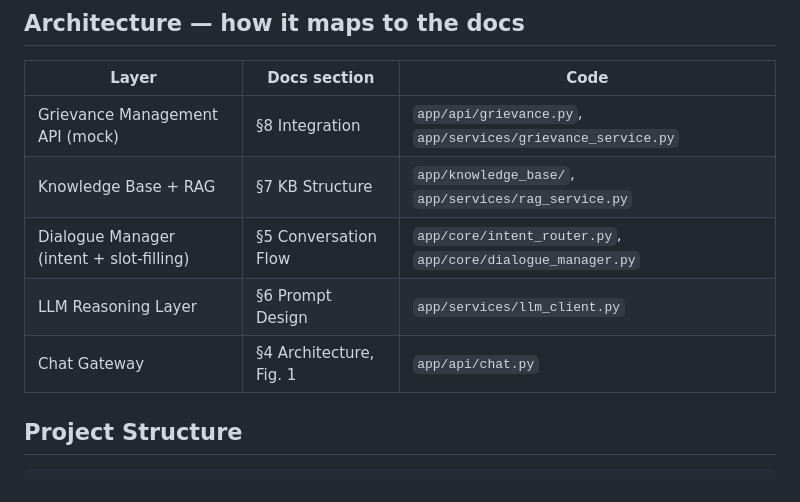
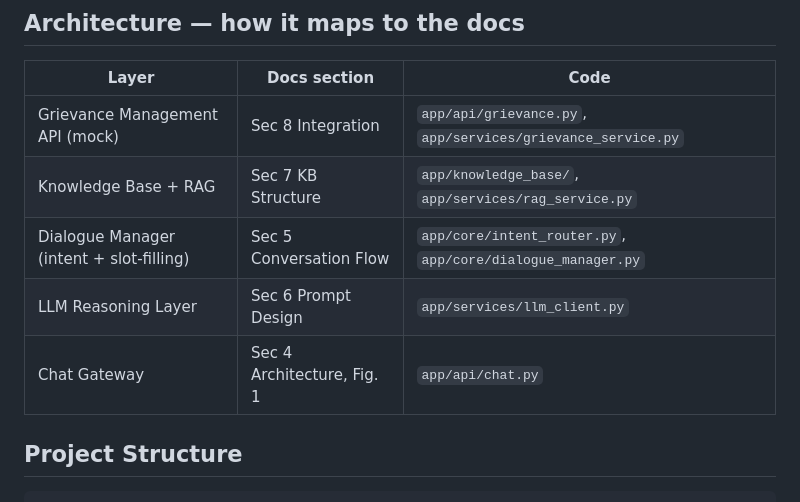
Before and after one commit to Hiral-Kumar/GrievEase_Bot, a Markdown page: README.md, the part around the change. Drawn GitHub-style.

Commit message:
Revise section references in architecture table
Updated section references in the architecture table to use 'Sec' instead of '§'.

```diff
--- a/README.md
+++ b/README.md
@@ -66,11 +66,11 @@ Full request/response schemas are in the interactive docs at `/docs` once the se
 
 | Layer | Docs section | Code |
 |---|---|---|
-| Grievance Management API (mock) | §8 Integration | `app/api/grievance.py`, `app/services/grievance_service.py` |
-| Knowledge Base + RAG | §7 KB Structure | `app/knowledge_base/`, `app/services/rag_service.py` |
-| Dialogue Manager (intent + slot-filling) | §5 Conversation Flow | `app/core/intent_router.py`, `app/core/dialogue_manager.py` |
-| LLM Reasoning Layer | §6 Prompt Design | `app/services/llm_client.py` |
-| Chat Gateway | §4 Architecture, Fig. 1 | `app/api/chat.py` |
+| Grievance Management API (mock) | Sec 8 Integration | `app/api/grievance.py`, `app/services/grievance_service.py` |
+| Knowledge Base + RAG | Sec 7 KB Structure | `app/knowledge_base/`, `app/services/rag_service.py` |
+| Dialogue Manager (intent + slot-filling) | Sec 5 Conversation Flow | `app/core/intent_router.py`, `app/core/dialogue_manager.py` |
+| LLM Reasoning Layer | Sec 6 Prompt Design | `app/services/llm_client.py` |
+| Chat Gateway | Sec 4 Architecture, Fig. 1 | `app/api/chat.py` |
 
 ## Project Structure
 
```
